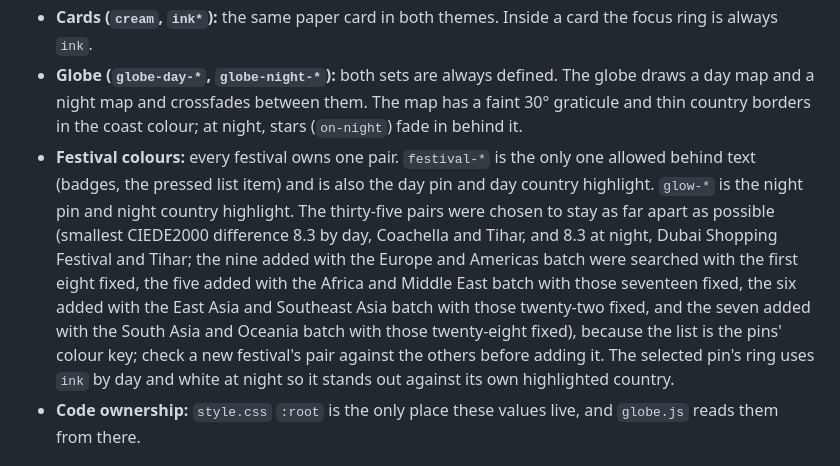
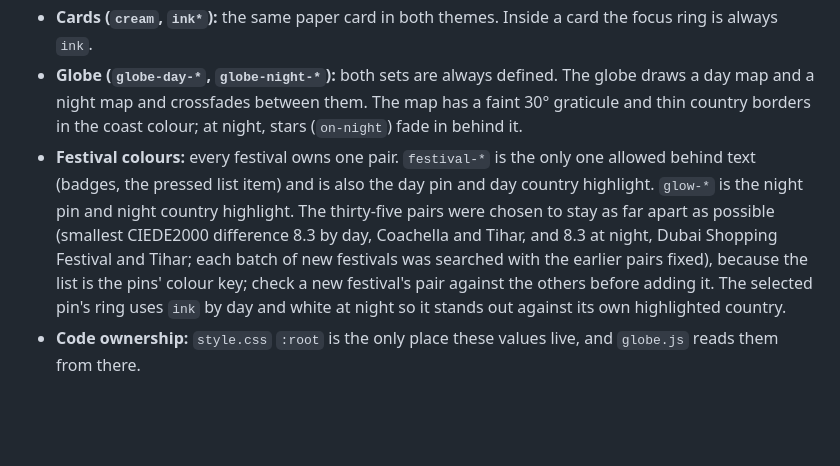
Before and after one commit to nano-o-o/HCI-website, a Markdown page: DESIGN.md, the part around one of its changes. Drawn GitHub-style; blank space fills up the shorter version.

Commit message:
DESIGN.md: list the four festivals without a greeting, shorten the colour-gap note

```diff
--- a/DESIGN.md
+++ b/DESIGN.md
@@ -134,7 +134,7 @@ The site is a festival atlas with a 3D globe as the hero. It opens in a warm mor
 - **Accent:** `amber-text` by day and `gold` at night, for hovers. On light surfaces `gold` is decoration only, never text.
 - **Cards (`cream`, `ink*`):** the same paper card in both themes. Inside a card the focus ring is always `ink`.
 - **Globe (`globe-day-*`, `globe-night-*`):** both sets are always defined. The globe draws a day map and a night map and crossfades between them. The map has a faint 30° graticule and thin country borders in the coast colour; at night, stars (`on-night`) fade in behind it.
-- **Festival colours:** every festival owns one pair. `festival-*` is the only one allowed behind text (badges, the pressed list item) and is also the day pin and day country highlight. `glow-*` is the night pin and night country highlight. The thirty-five pairs were chosen to stay as far apart as possible (smallest CIEDE2000 difference 8.3 by day, Coachella and Tihar, and 8.3 at night, Dubai Shopping Festival and Tihar; the nine added with the Europe and Americas batch were searched with the first eight fixed, the five added with the Africa and Middle East batch with those seventeen fixed, the six added with the East Asia and Southeast Asia batch with those twenty-two fixed, and the seven added with the South Asia and Oceania batch with those twenty-eight fixed), because the list is the pins' colour key; check a new festival's pair against the others before adding it. The selected pin's ring uses `ink` by day and white at night so it stands out against its own highlighted country.
+- **Festival colours:** every festival owns one pair. `festival-*` is the only one allowed behind text (badges, the pressed list item) and is also the day pin and day country highlight. `glow-*` is the night pin and night country highlight. The thirty-five pairs were chosen to stay as far apart as possible (smallest CIEDE2000 difference 8.3 by day, Coachella and Tihar, and 8.3 at night, Dubai Shopping Festival and Tihar; each batch of new festivals was searched with the earlier pairs fixed), because the list is the pins' colour key; check a new festival's pair against the others before adding it. The selected pin's ring uses `ink` by day and white at night so it stands out against its own highlighted country.
 - **Code ownership:** `style.css` `:root` is the only place these values live, and `globe.js` reads them from there.
 
 ## Themes
```
Also changed, not shown: other parts of DESIGN.md (+1 -1 lines).
